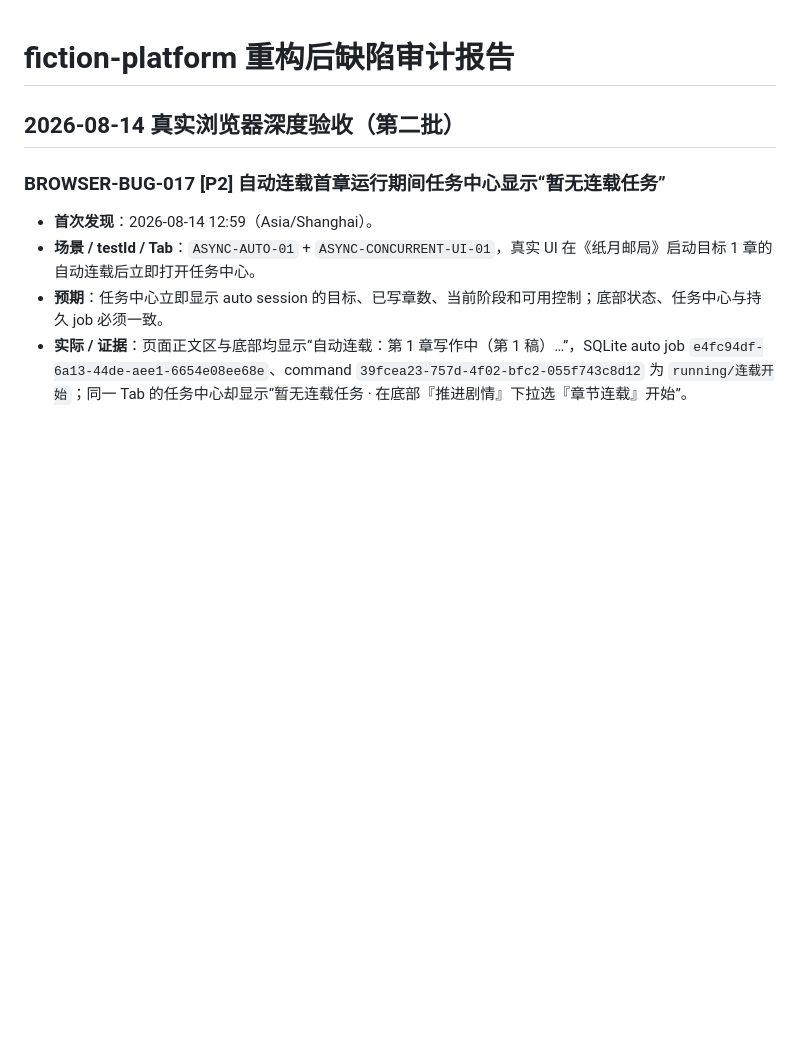
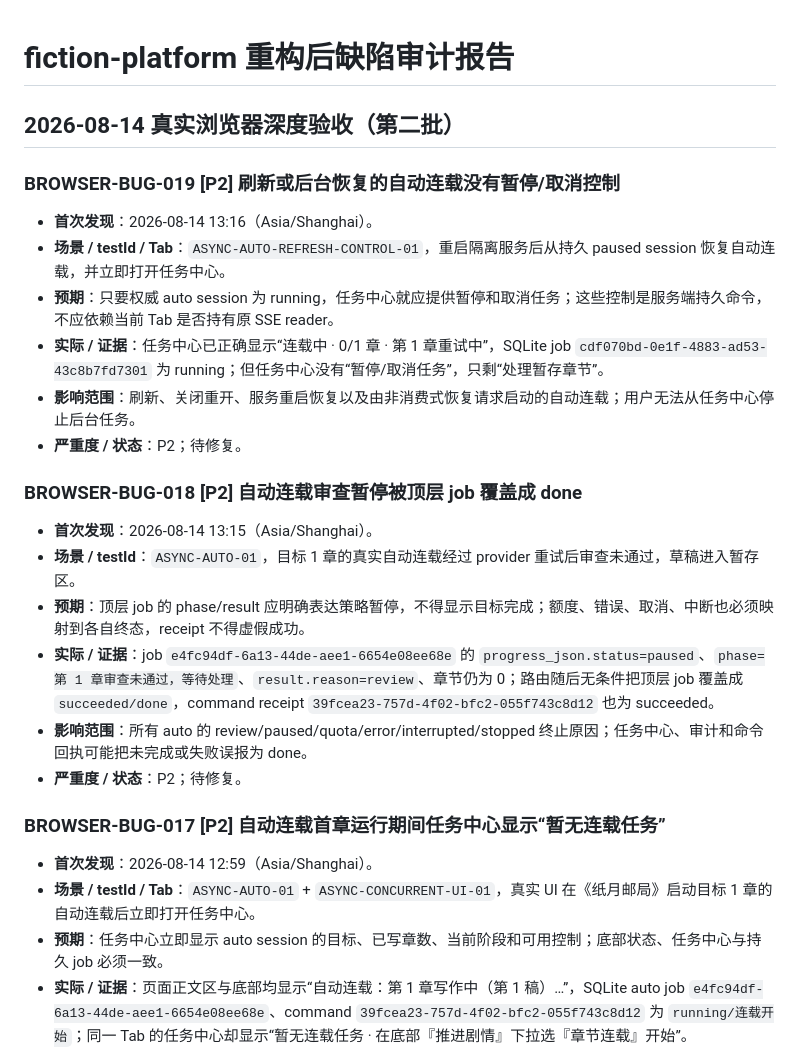
Before and after one commit to philuo/fiction-platform, a Markdown page: docs/FIND_BUG.md, the part around the change. GitHub-like rendering; blank space fills up the shorter version.

Commit message:
docs: record browser bugs 018 and 019

```diff
--- a/docs/FIND_BUG.md
+++ b/docs/FIND_BUG.md
@@ -1,6 +1,24 @@
 # fiction-platform 重构后缺陷审计报告
 
 ## 2026-08-14 真实浏览器深度验收（第二批）
+
+### BROWSER-BUG-019 [P2] 刷新或后台恢复的自动连载没有暂停/取消控制
+
+- **首次发现**：2026-08-14 13:16（Asia/Shanghai）。
+- **场景 / testId / Tab**：`ASYNC-AUTO-REFRESH-CONTROL-01`，重启隔离服务后从持久 paused session 恢复自动连载，并立即打开任务中心。
+- **预期**：只要权威 auto session 为 running，任务中心就应提供暂停和取消任务；这些控制是服务端持久命令，不应依赖当前 Tab 是否持有原 SSE reader。
+- **实际 / 证据**：任务中心已正确显示“连载中 · 0/1 章 · 第 1 章重试中”，SQLite job `cdf070bd-0e1f-4883-ad53-43c8b7fd7301` 为 running；但任务中心没有“暂停/取消任务”，只剩“处理暂存章节”。
+- **影响范围**：刷新、关闭重开、服务重启恢复以及由非消费式恢复请求启动的自动连载；用户无法从任务中心停止后台任务。
+- **严重度 / 状态**：P2；待修复。
+
+### BROWSER-BUG-018 [P2] 自动连载审查暂停被顶层 job 覆盖成 done
+
+- **首次发现**：2026-08-14 13:15（Asia/Shanghai）。
+- **场景 / testId**：`ASYNC-AUTO-01`，目标 1 章的真实自动连载经过 provider 重试后审查未通过，草稿进入暂存区。
+- **预期**：顶层 job 的 phase/result 应明确表达策略暂停，不得显示目标完成；额度、错误、取消、中断也必须映射到各自终态，receipt 不得虚假成功。
+- **实际 / 证据**：job `e4fc94df-6a13-44de-aee1-6654e08ee68e` 的 `progress_json.status=paused`、`phase=第 1 章审查未通过，等待处理`、`result.reason=review`、章节仍为 0；路由随后无条件把顶层 job 覆盖成 `succeeded/done`，command receipt `39fcea23-757d-4f02-bfc2-055f743c8d12` 也为 succeeded。
+- **影响范围**：所有 auto 的 review/paused/quota/error/interrupted/stopped 终止原因；任务中心、审计和命令回执可能把未完成或失败误报为 done。
+- **严重度 / 状态**：P2；待修复。
 
 ### BROWSER-BUG-017 [P2] 自动连载首章运行期间任务中心显示“暂无连载任务”
 
```
